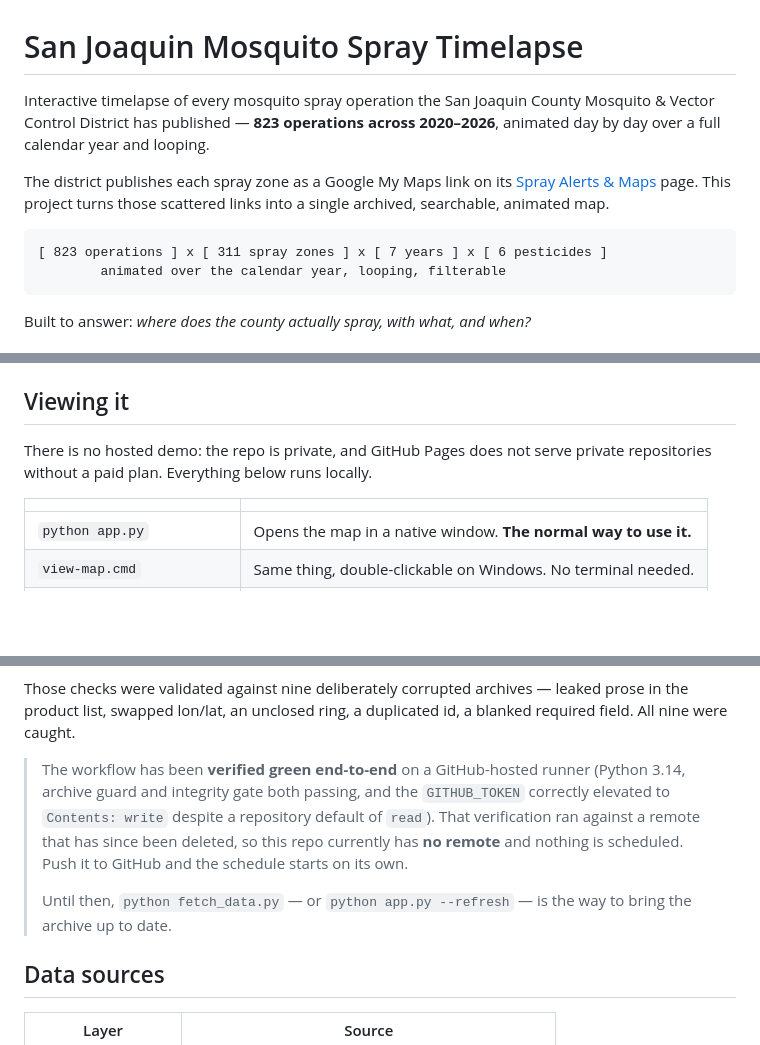
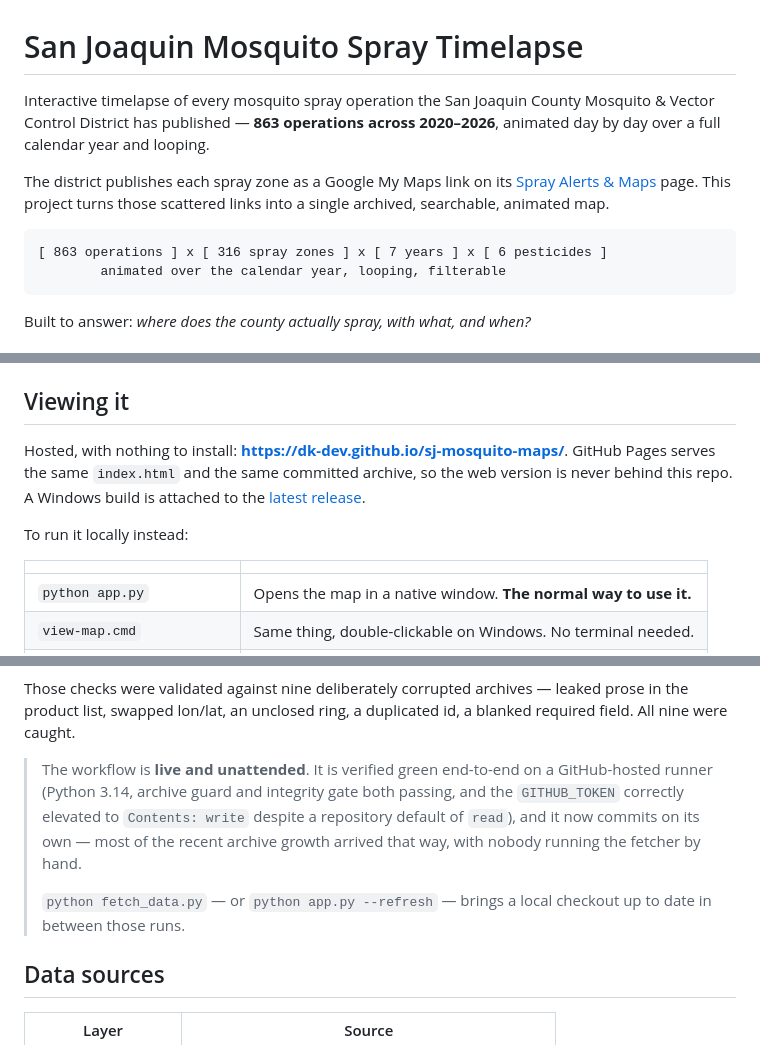
Before and after one commit to dk-dev/sj-mosquito-maps, a Markdown page: README.md, 3 parts joined by grey strips. Rendered like a GitHub page; blank space fills up the shorter version.

Commit message:
docs: correct claims that stopped being true
The README still described the pre-publication world: private repo, no hosted
demo, an Action that had never run, and an archive of 823 operations. All four
are now false. The hosted-demo line is the one that mattered -- the v1.0.0
release notes send a SmartScreen-blocked reader to the Pages site as the
zero-install fallback, and the README they land on told them it does not exist.

- Pages is live and public; link it, and link the release for the Windows build
- The refresh Action runs unattended and commits on its own
- Counts refreshed against the archive: 863 operations, 316 polygons,
  316 zones, 15 cancelled
- WCAG 2.1 -> 2.2 AA, matching ACCESSIBILITY.md, and point at that report
  rather than implying the README list is the whole conformance story

CLAUDE.md carried the same stale Action note; it now warns that main moves on
its own, which is the part that actually bites a future session.

Co-Authored-By: Claude Opus 5 <noreply@anthropic.com>

````diff
--- a/README.md
+++ b/README.md
@@ -1,7 +1,7 @@
 # San Joaquin Mosquito Spray Timelapse
 
 Interactive timelapse of every mosquito spray operation the San Joaquin County
-Mosquito & Vector Control District has published — **823 operations across
+Mosquito & Vector Control District has published — **863 operations across
 2020–2026**, animated day by day over a full calendar year and looping.
 
 The district publishes each spray zone as a Google My Maps link on its
@@ -10,7 +10,7 @@ page. This project turns those scattered links into a single archived,
 searchable, animated map.
 
 ```
-[ 823 operations ] x [ 311 spray zones ] x [ 7 years ] x [ 6 pesticides ]
+[ 863 operations ] x [ 316 spray zones ] x [ 7 years ] x [ 6 pesticides ]
         animated over the calendar year, looping, filterable
 ```
 
@@ -105,8 +105,13 @@ required.
 
 ## Viewing it
 
-There is no hosted demo: the repo is private, and GitHub Pages does not serve
-private repositories without a paid plan. Everything below runs locally.
+Hosted, with nothing to install:
+**<https://dk-dev.github.io/sj-mosquito-maps/>**. GitHub Pages serves the same
+`index.html` and the same committed archive, so the web version is never behind
+this repo. A Windows build is attached to the
+[latest release](https://github.com/dk-dev/sj-mosquito-maps/releases/latest).
+
+To run it locally instead:
 
 | | |
 |---|---|
@@ -244,15 +249,15 @@ Those checks were validated against nine deliberately corrupted archives —
 leaked prose in the product list, swapped lon/lat, an unclosed ring, a
 duplicated id, a blanked required field. All nine were caught.
 
-> The workflow has been **verified green end-to-end** on a GitHub-hosted runner
-> (Python 3.14, archive guard and integrity gate both passing, and the
-> `GITHUB_TOKEN` correctly elevated to `Contents: write` despite a repository
-> default of `read`). That verification ran against a remote that has since
-> been deleted, so this repo currently has **no remote** and nothing is
-> scheduled. Push it to GitHub and the schedule starts on its own.
+> The workflow is **live and unattended**. It is verified green end-to-end on a
+> GitHub-hosted runner (Python 3.14, archive guard and integrity gate both
+> passing, and the `GITHUB_TOKEN` correctly elevated to `Contents: write`
+> despite a repository default of `read`), and it now commits on its own — most
+> of the recent archive growth arrived that way, with nobody running the
+> fetcher by hand.
 >
-> Until then, `python fetch_data.py` — or `python app.py --refresh` — is the
-> way to bring the archive up to date.
+> `python fetch_data.py` — or `python app.py --refresh` — brings a local
+> checkout up to date in between those runs.
 
 ## Data sources
 
````
Also changed, not shown: other parts of README.md (+6 -5 lines), CLAUDE.md (+4 -2 lines).
